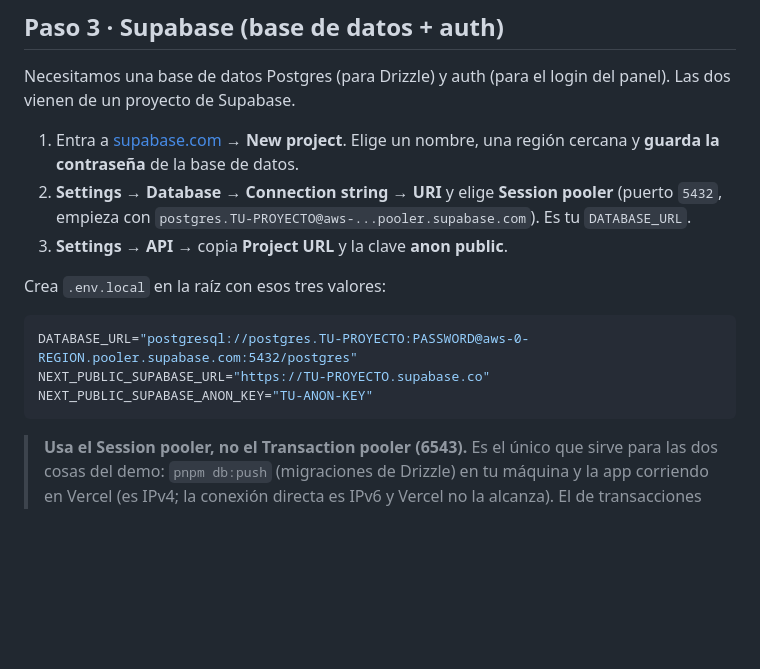
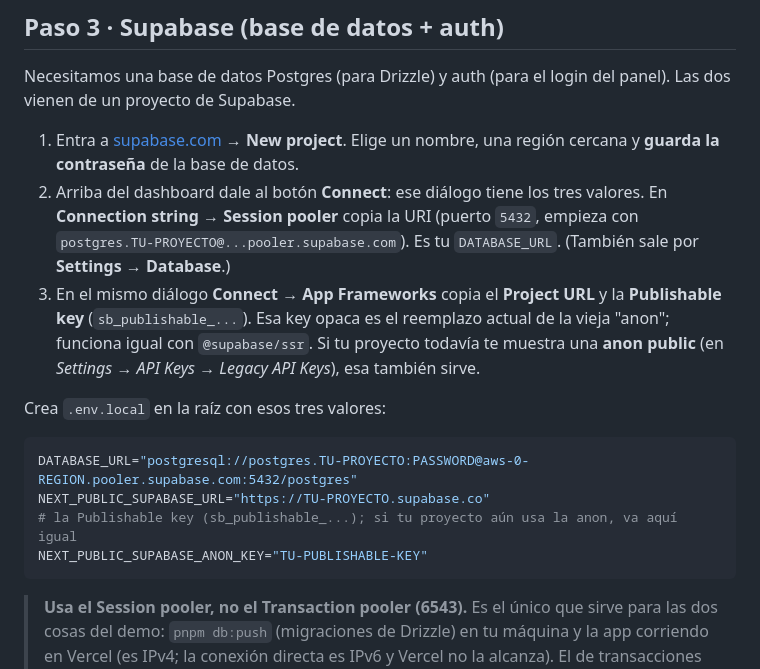
Before and after one commit to eyalcumartesi/tnf-taller, a Markdown page: taller/DEMO.md, the part around the change. Rendered like a GitHub page; blank space fills up the shorter version.

Commit message:
gnhf 20: Updated DEMO.md Paso 3 to the current Supabase dashboard: the Connect button plus the Publishable key (sb_publishable_...), since Supabase moved keys to Settings → API Keys and demoted the old anon public key to a Legacy API Keys tab.

````diff
--- a/taller/DEMO.md
+++ b/taller/DEMO.md
@@ -102,15 +102,16 @@ El global carga el peso (el stack); el del proyecto queda finito (qué es la app
 Necesitamos una base de datos Postgres (para Drizzle) y auth (para el login del panel). Las dos vienen de un proyecto de Supabase.
 
 1. Entra a [supabase.com](https://supabase.com) → **New project**. Elige un nombre, una región cercana y **guarda la contraseña** de la base de datos.
-2. **Settings → Database → Connection string → URI** y elige **Session pooler** (puerto `5432`, empieza con `postgres.TU-PROYECTO@aws-...pooler.supabase.com`). Es tu `DATABASE_URL`.
-3. **Settings → API** → copia **Project URL** y la clave **anon public**.
+2. Arriba del dashboard dale al botón **Connect**: ese diálogo tiene los tres valores. En **Connection string → Session pooler** copia la URI (puerto `5432`, empieza con `postgres.TU-PROYECTO@...pooler.supabase.com`). Es tu `DATABASE_URL`. (También sale por **Settings → Database**.)
+3. En el mismo diálogo **Connect → App Frameworks** copia el **Project URL** y la **Publishable key** (`sb_publishable_...`). Esa key opaca es el reemplazo actual de la vieja "anon"; funciona igual con `@supabase/ssr`. Si tu proyecto todavía te muestra una **anon public** (en *Settings → API Keys → Legacy API Keys*), esa también sirve.
 
 Crea `.env.local` en la raíz con esos tres valores:
 
 ```bash
 DATABASE_URL="postgresql://postgres.TU-PROYECTO:PASSWORD@aws-0-REGION.pooler.supabase.com:5432/postgres"
 NEXT_PUBLIC_SUPABASE_URL="https://TU-PROYECTO.supabase.co"
-NEXT_PUBLIC_SUPABASE_ANON_KEY="TU-ANON-KEY"
+# la Publishable key (sb_publishable_...); si tu proyecto aún usa la anon, va aquí igual
+NEXT_PUBLIC_SUPABASE_ANON_KEY="TU-PUBLISHABLE-KEY"
 ```
 
 > **Usa el Session pooler, no el Transaction pooler (6543).** Es el único que sirve para las dos cosas del demo: `pnpm db:push` (migraciones de Drizzle) en tu máquina y la app corriendo en Vercel (es IPv4; la conexión directa es IPv6 y Vercel no la alcanza). El de transacciones rompe el `db:push`.
````
